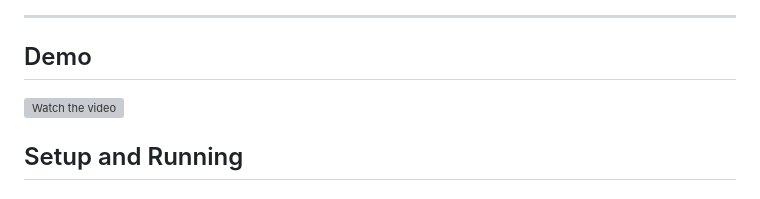
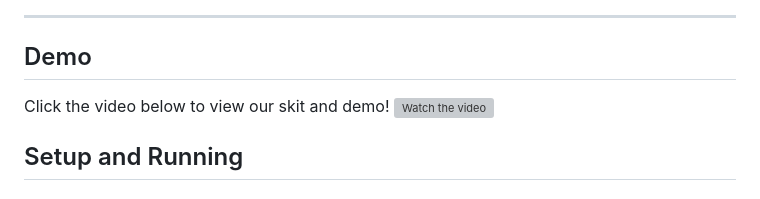
Before and after one commit to SakshamA8/caseclosed, a Markdown page: README.md, the part around the change. Rendered like a GitHub page; grey boxes are pictures that could not be loaded.

Commit message:
Update demo section with video link

```diff
--- a/README.md
+++ b/README.md
@@ -69,7 +69,7 @@ The repository contains the full-stack app, agent pipeline, and demo frontend.
 ---
 
 ## Demo
-
+Click the video below to view our skit and demo!
 [![Watch the video](https://img.youtube.com/vi/-iNLur6breI/hqdefault.jpg)](https://youtu.be/-iNLur6breI)
 
 ## Setup and Running
```
